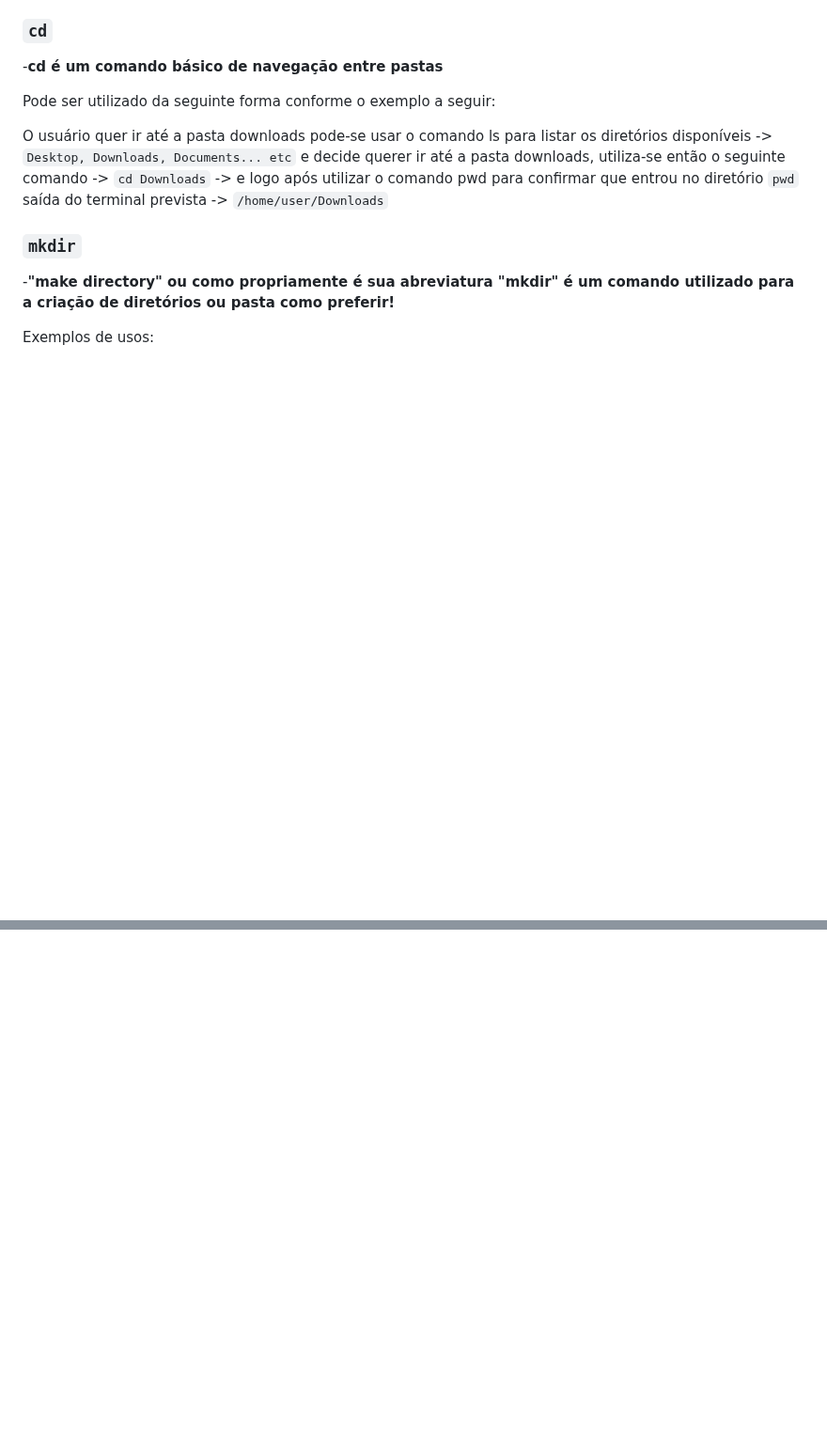
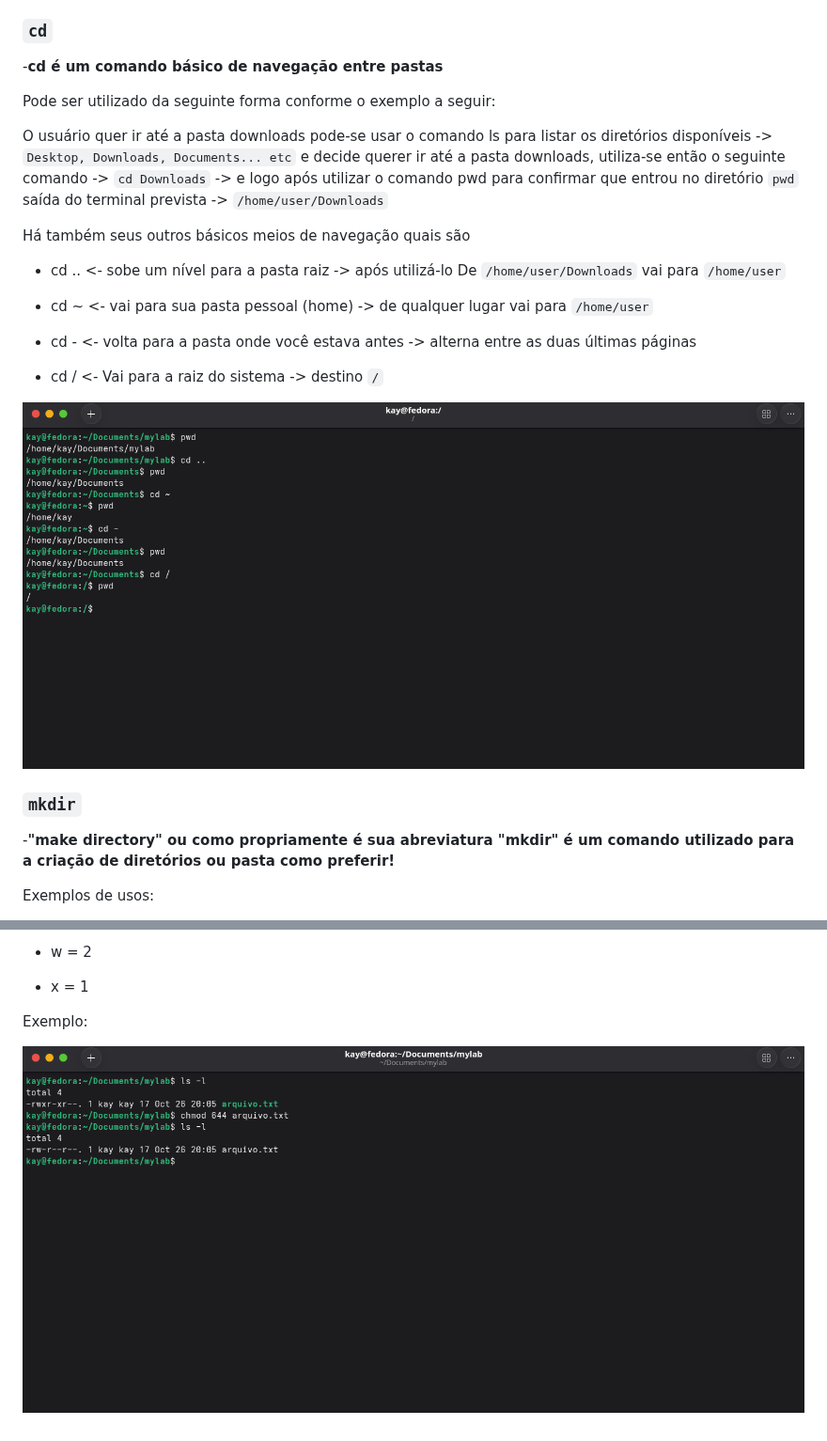
Before and after one commit to Kayssdev/estudos-linux-dev, a Markdown page: README.md, 2 parts joined by grey strips. Shown at 94% size. Rendered like a GitHub page; pictures changed too: Imagens/ExemploCd.png (added), Imagens/ExemploChmod3.png (added); blank space fills up the shorter version.

```diff
--- a/README.md
+++ b/README.md
@@ -26,6 +26,18 @@ O "l" logo antes do "a" lista os arquivos ou pasta com detalhes mostrando suas p
 Pode ser utilizado da seguinte forma conforme o exemplo a seguir:
 
 O usuário quer ir até a pasta downloads pode-se usar o comando ls para listar os diretórios disponíveis -> `Desktop, Downloads, Documents... etc` e decide querer ir até a pasta downloads, utiliza-se então o seguinte comando -> `cd Downloads` -> e logo após utilizar o comando pwd para confirmar que entrou no diretório `pwd` saída do terminal prevista -> `/home/user/Downloads`
+
+Há também seus outros básicos meios de navegação quais são
+
+- cd .. <- sobe um nível para a pasta raiz -> após utilizá-lo De `/home/user/Downloads` vai para `/home/user`
+
+- cd ~ <- vai para sua pasta pessoal (home) -> de qualquer lugar vai para `/home/user`
+
+- cd - <- volta para a pasta onde você estava antes -> alterna entre as duas últimas páginas
+
+- cd / <- Vai para a raiz do sistema -> destino `/`
+
+![ExemploCd](./Imagens/ExemploCd.png)
 
 ### `mkdir`
 -**"make directory" ou como propriamente é sua abreviatura "mkdir" é um comando utilizado para a criação de diretórios ou pasta como preferir!**
@@ -128,0 +172,7 @@ x: Permissão para Executar(Execute)
+- w = 2
+
+- x = 1
+
+Exemplo:
+
+![Exemplochmod3](./Imagens/ExemploChmod3.png)
```
Also changed, not shown: other parts of README.md (+32 -1 lines), Imagens/ExemploChmod.png (added), Imagens/ExemploChmod2.png (added), Imagens/ExemploSudo.png (added).
